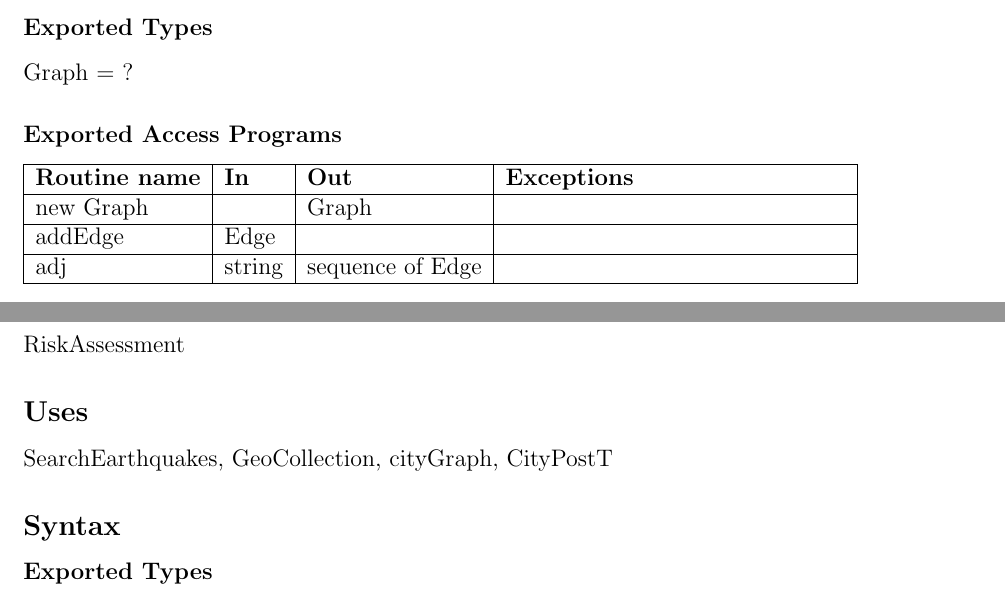
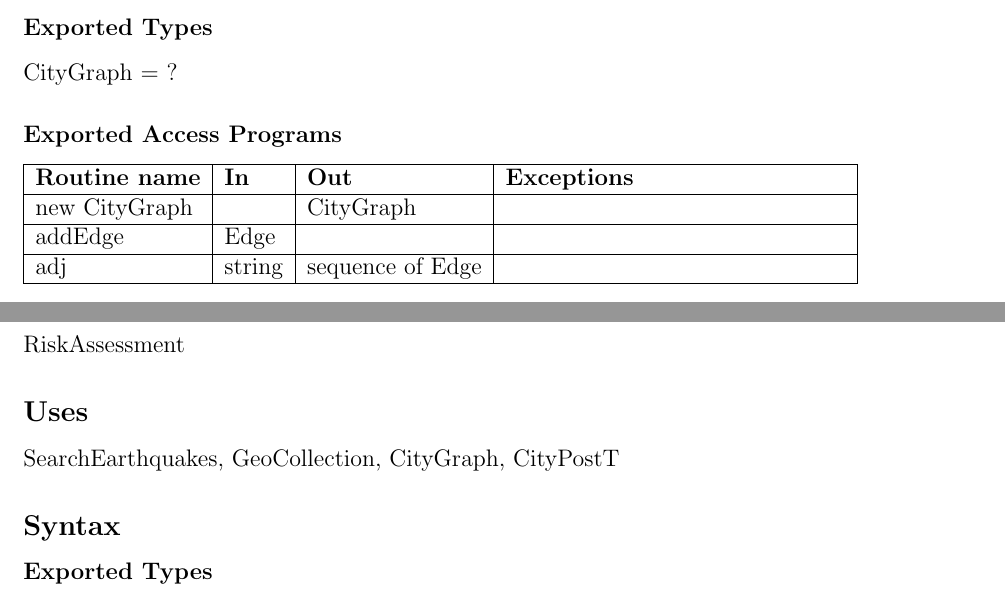
Before and after one commit to FangY2019/Earthquake_risk_assessment, a LaTeX document (Document/Project_Spec.tex): two parts of pages 19 and 30 of 38, joined at a grey line, cut so that both start at the same text. Compiled offline with pdfLaTeX.

Commit message:
fix mistakes in MIS

```diff
--- a/Document/Project_Spec.tex
+++ b/Document/Project_Spec.tex
@@ -808,7 +808,7 @@ Edge
 
 \subsubsection* {Exported Types}
 
-Graph = ?
+CityGraph = ?
 
 
 \subsubsection* {Exported Access Programs}
@@ -817,7 +817,7 @@ Graph = ?
 \hline
 \textbf{Routine name} & \textbf{In} & \textbf{Out} & \textbf{Exceptions}\\
 \hline
-new Graph &  & Graph & \\
+new CityGraph &  & CityGraph & \\
 \hline
 addEdge & Edge &  & \\
 \hline
@@ -1250,7 +1250,7 @@ RiskAssessment
 
 \subsection* {Uses}
 
-SearchEarthquakes, GeoCollection, cityGraph, CityPostT
+SearchEarthquakes, GeoCollection, CityGraph, CityPostT
 
 \subsection* {Syntax}
 
```
Also changed, not shown: Document/Project_Spec.pdf, Document/Project_Spec.tex (4 more changed lines).
